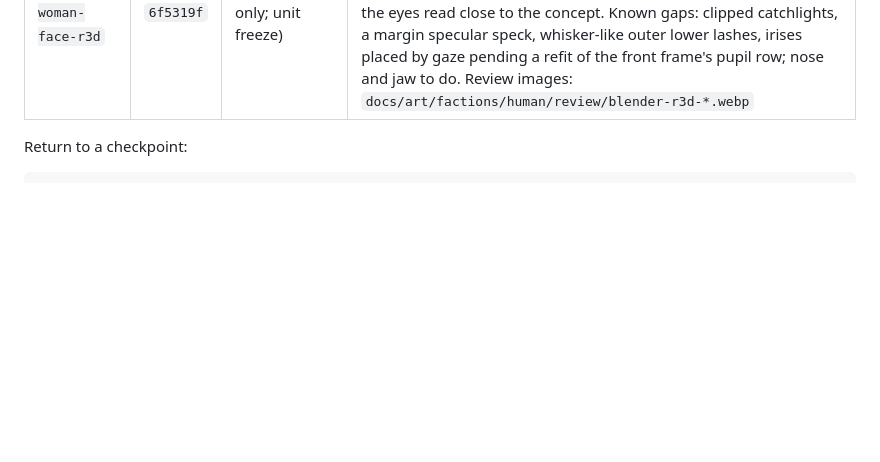
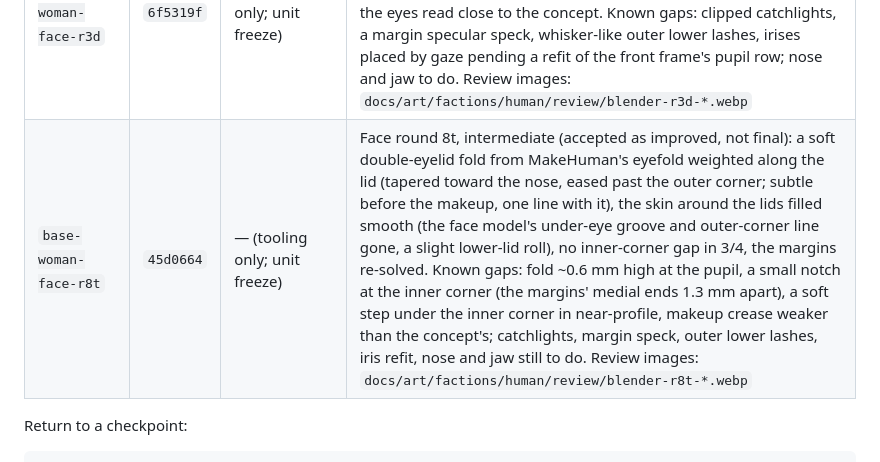
Before and after one commit to TenshiLina/RTS, a Markdown page: docs/CHECKPOINTS.md, the part around the change. Drawn GitHub-style; blank space fills up the shorter version.

Commit message:
Record checkpoint base-woman-face-r8t (45d0664)
Co-Authored-By: Claude Opus 5.5 <noreply@anthropic.com>
Claude-Session: https://claude.ai/code/session_01SjeXHgCxzCXWb8YgQeQNnN

```diff
--- a/docs/CHECKPOINTS.md
+++ b/docs/CHECKPOINTS.md
@@ -12,6 +12,7 @@ this branch is never rewritten) plus the matching published build of the playabl
 | `base-woman-face-r3b` | `99f7bfb` | — (tooling only; unit freeze) | Face round 3b, intermediate ("eyes17": accepted as a meaningful improvement, kept to return to on regressions). The lid margins laid along a re-measured trace (the liner band's lower edge; the old trace was bent by the liner's gradient) by a new margin warp and solver (`character/fit_margin.py`); irises placed (4° down); lid contact shadow, medial white lift, corner recess and caruncle shading. Known gaps: reads hooded (deep crease, plus the concept's liner), eyeball small for its socket (dark gaps at the corners), outer corner hooks below the lash line. Review images: `docs/art/factions/human/review/blender-r3b-*.webp` |
 | `base-woman-face-r3c` | `9be8a5c` | — (tooling only; unit freeze) | Face round 3c, intermediate: the trace corrected by an adversarial review (outer corner on the lash line, lower lid at the iris' limbus, inner corner by the caruncle); eyeball 13 mm (lids draped to it) with the reference's 11.5 mm iris, filling the opening; the outer corner's crumpled skin relaxed. Known gaps: convex fold and deep crease above the lid, 0.8 px corner recess, clipped catchlights, a margin speck, whisker-like outer lower lashes. Review images: `docs/art/factions/human/review/blender-r3c-*.webp` |
 | `base-woman-face-r3d` | `6f5319f` | — (tooling only; unit freeze) | Face round 3d, intermediate (current best eyes): r3c with the deep lid crease removed (the crease where and as deep as the concept's, no hooding fold) and the corner conjunctiva white, so the eyeball reads as filling its socket; with the makeup preview (`RTS_MAKEUP=1`) the eyes read close to the concept. Known gaps: clipped catchlights, a margin specular speck, whisker-like outer lower lashes, irises placed by gaze pending a refit of the front frame's pupil row; nose and jaw to do. Review images: `docs/art/factions/human/review/blender-r3d-*.webp` |
+| `base-woman-face-r8t` | `45d0664` | — (tooling only; unit freeze) | Face round 8t, intermediate (accepted as improved, not final): a soft double-eyelid fold from MakeHuman's eyefold weighted along the lid (tapered toward the nose, eased past the outer corner; subtle before the makeup, one line with it), the skin around the lids filled smooth (the face model's under-eye groove and outer-corner line gone, a slight lower-lid roll), no inner-corner gap in 3/4, the margins re-solved. Known gaps: fold ~0.6 mm high at the pupil, a small notch at the inner corner (the margins' medial ends 1.3 mm apart), a soft step under the inner corner in near-profile, makeup crease weaker than the concept's; catchlights, margin speck, outer lower lashes, iris refit, nose and jaw still to do. Review images: `docs/art/factions/human/review/blender-r8t-*.webp` |
 
 Return to a checkpoint:
 
```
